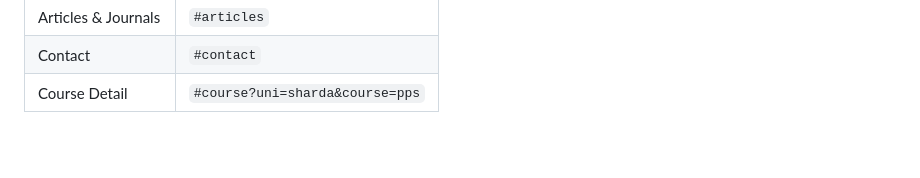
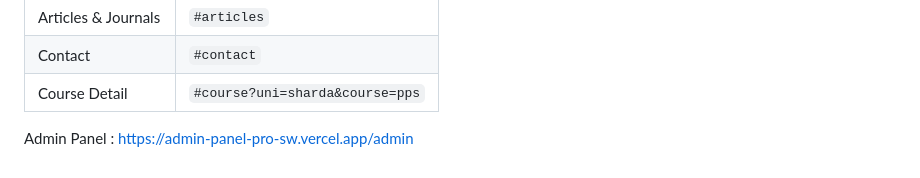
Before and after one commit to Joshinx17/swati-sah-portfolio, a Markdown page: README.md, the part around the change. Rendered like a GitHub page; blank space fills up the shorter version.

Commit message:
Add Admin Panel link

```diff
--- a/README.md
+++ b/README.md
@@ -230,3 +230,5 @@ Change these to instantly retheme the entire site.
 | Articles & Journals | `#articles` |
 | Contact | `#contact` |
 | Course Detail | `#course?uni=sharda&course=pps` |
+
+Admin Panel : https://admin-panel-pro-sw.vercel.app/admin
```
